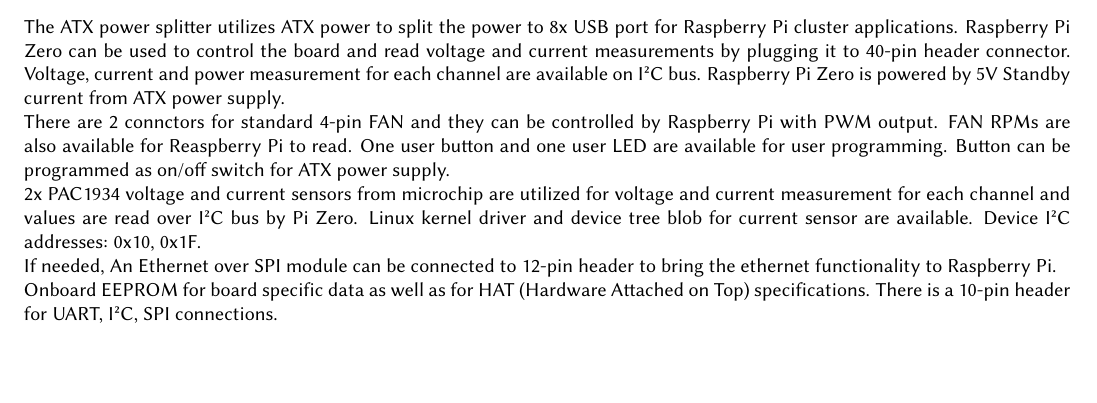
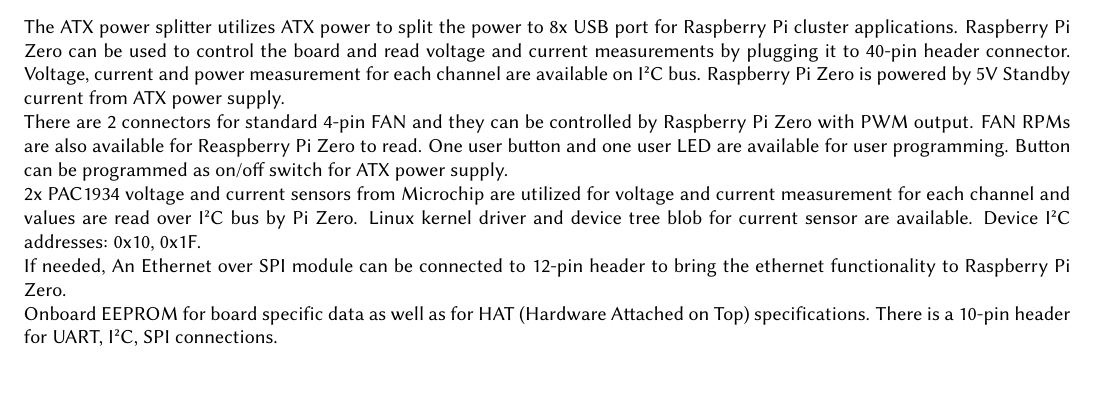
Before and after one commit to semaf/Pi-ATX-Power-Supply, a LaTeX document (datasheet/datasheet.tex): part of page 1 of 2, cut so that both start at the same text. Compiled offline with pdfLaTeX.

Commit message:
corrected typos

```diff
--- a/datasheet/datasheet.tex
+++ b/datasheet/datasheet.tex
@@ -72,11 +72,11 @@
 		\section{Description}
 		\par
 		The ATX power splitter utilizes ATX power to split the power to 8x USB port for Raspberry Pi cluster applications. Raspberry Pi Zero can be used to control the board and read voltage and current measurements by plugging it to 40-pin header connector. Voltage, current and power measurement for each channel are available on I²C bus. Raspberry Pi Zero is powered by 5V Standby current from ATX power supply.
-		\par There are 2 connctors for standard 4-pin FAN and they can be controlled by Raspberry Pi with PWM output. FAN RPMs are also available for Reaspberry Pi to read. One user button and one user LED are available for user programming. Button can be programmed as on/off switch for ATX power supply.
+		\par There are 2 connectors for standard 4-pin FAN and they can be controlled by Raspberry Pi Zero with PWM output. FAN RPMs are also available for Reaspberry Pi Zero to read. One user button and one user LED are available for user programming. Button can be programmed as on/off switch for ATX power supply.
 		\par
-		2x PAC1934 voltage and current sensors from microchip are utilized for voltage and current measurement for each channel and values are read over I²C bus by Pi Zero. Linux kernel driver and device tree blob for current sensor are available. Device I²C addresses: 0x10, 0x1F.
+		2x PAC1934 voltage and current sensors from Microchip are utilized for voltage and current measurement for each channel and values are read over I²C bus by Pi Zero. Linux kernel driver and device tree blob for current sensor are available. Device I²C addresses: 0x10, 0x1F.
 		\par
-		If needed, An Ethernet over SPI module can be connected to 12-pin header to bring the ethernet functionality to Raspberry Pi.
+		If needed, An Ethernet over SPI module can be connected to 12-pin header to bring the ethernet functionality to Raspberry Pi Zero.
 		\par
 		Onboard EEPROM for board specific data as well as for HAT (Hardware Attached on Top) specifications.
 		There is a 10-pin header for UART, I²C, SPI connections.
```
Also changed, not shown: datasheet/datasheet.pdf.
